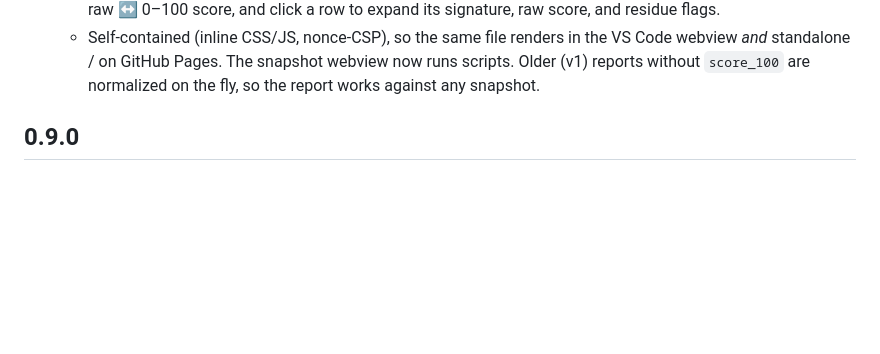
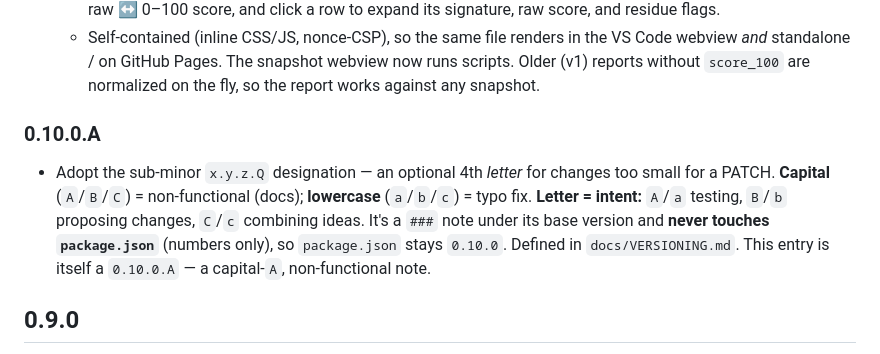
Before and after one commit to sustilliano/planekey-vse, a Markdown page: CHANGELOG.md, the part around the change. Drawn GitHub-style; blank space fills up the shorter version.

```diff
--- a/CHANGELOG.md
+++ b/CHANGELOG.md
@@ -15,6 +15,16 @@
     VS Code webview *and* standalone / on GitHub Pages. The snapshot webview
     now runs scripts. Older (v1) reports without `score_100` are normalized on
     the fly, so the report works against any snapshot.
+
+### 0.10.0.A
+
+- Adopt the sub-minor `x.y.z.Q` designation — an optional 4th *letter* for
+  changes too small for a PATCH. **Capital** (`A`/`B`/`C`) = non-functional
+  (docs); **lowercase** (`a`/`b`/`c`) = typo fix. **Letter = intent:** `A`/`a`
+  testing, `B`/`b` proposing changes, `C`/`c` combining ideas. It's a `###`
+  note under its base version and **never touches `package.json`** (numbers
+  only), so `package.json` stays `0.10.0`. Defined in `docs/VERSIONING.md`.
+  This entry is itself a `0.10.0.A` — a capital-`A`, non-functional note.
 
 ## 0.9.0
 
```
Also changed, not shown: docs/VERSIONING.md (+50 -2 lines).
